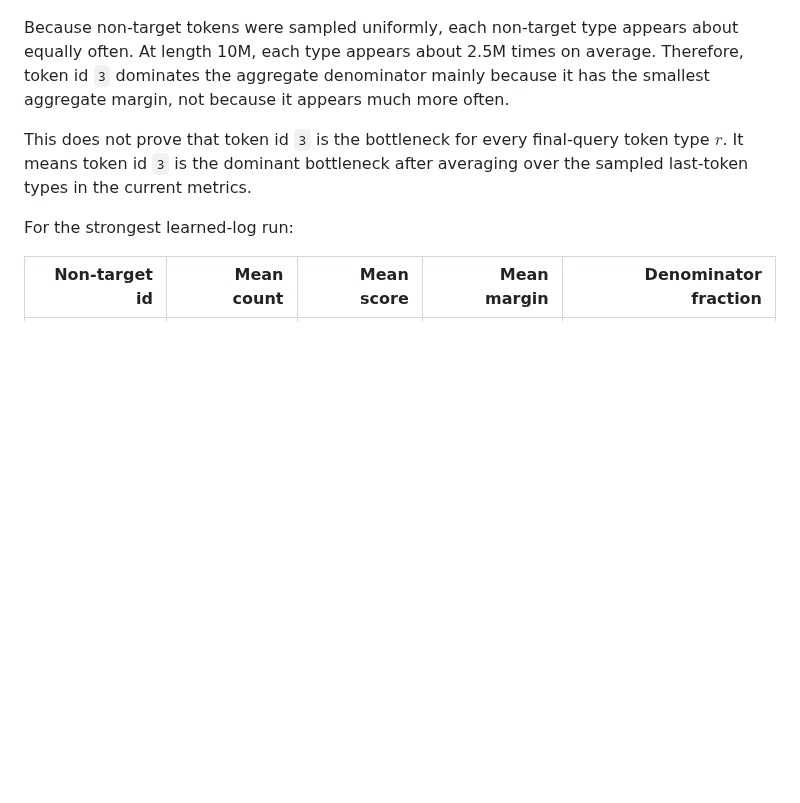
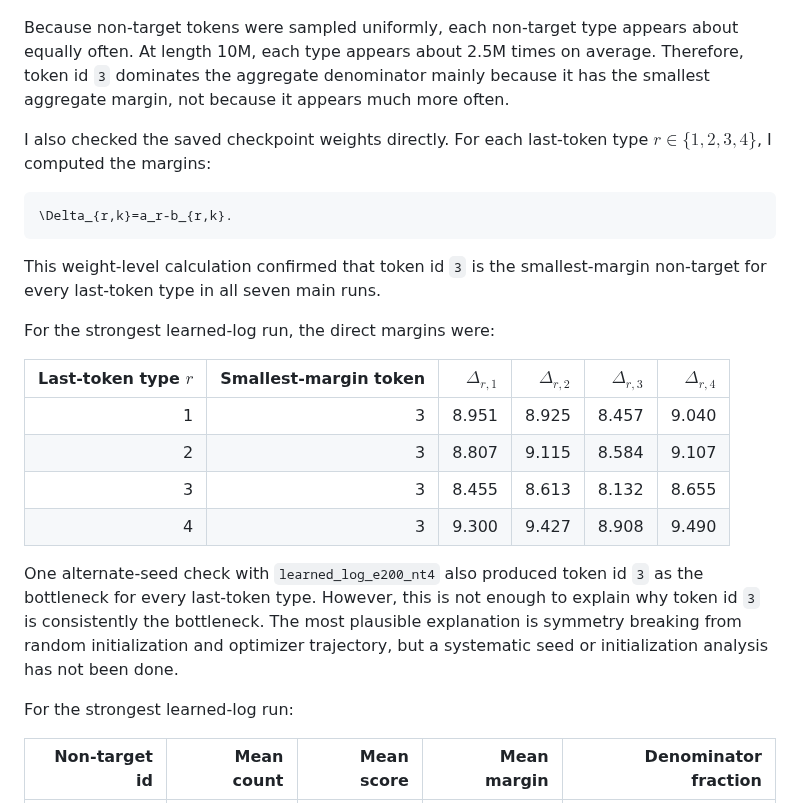
Before and after one commit to aaronshin43/microLLM-generalization, a Markdown page: infinite_generalization/documents/STAGE3D_MULTIPLE_NON_TARGET_TOKENS.md, the part around the change. Rendered like a GitHub page; blank space fills up the shorter version.

Commit message:
Clarify Stage 3D bottleneck analysis

````diff
--- a/infinite_generalization/documents/STAGE3D_MULTIPLE_NON_TARGET_TOKENS.md
+++ b/infinite_generalization/documents/STAGE3D_MULTIPLE_NON_TARGET_TOKENS.md
@@ -253,7 +253,24 @@ Aggregated over sampled last-token types, token id `3` is the dominant non-targe
 
 Because non-target tokens were sampled uniformly, each non-target type appears about equally often. At length 10M, each type appears about 2.5M times on average. Therefore, token id `3` dominates the aggregate denominator mainly because it has the smallest aggregate margin, not because it appears much more often.
 
-This does not prove that token id `3` is the bottleneck for every final-query token type $r$. It means token id `3` is the dominant bottleneck after averaging over the sampled last-token types in the current metrics.
+I also checked the saved checkpoint weights directly. For each last-token type $r\in\{1,2,3,4\}$, I computed the margins:
+
+```math
+\Delta_{r,k}=a_r-b_{r,k}.
+```
+
+This weight-level calculation confirmed that token id `3` is the smallest-margin non-target for every last-token type in all seven main runs.
+
+For the strongest learned-log run, the direct margins were:
+
+| Last-token type $r$ | Smallest-margin token | $\Delta_{r,1}$ | $\Delta_{r,2}$ | $\Delta_{r,3}$ | $\Delta_{r,4}$ |
+|---:|---:|---:|---:|---:|---:|
+| 1 | 3 | 8.951 | 8.925 | 8.457 | 9.040 |
+| 2 | 3 | 8.807 | 9.115 | 8.584 | 9.107 |
+| 3 | 3 | 8.455 | 8.613 | 8.132 | 8.655 |
+| 4 | 3 | 9.300 | 9.427 | 8.908 | 9.490 |
+
+One alternate-seed check with `learned_log_e200_nt4` also produced token id `3` as the bottleneck for every last-token type. However, this is not enough to explain why token id `3` is consistently the bottleneck. The most plausible explanation is symmetry breaking from random initialization and optimizer trajectory, but a systematic seed or initialization analysis has not been done.
 
 For the strongest learned-log run:
 
````
